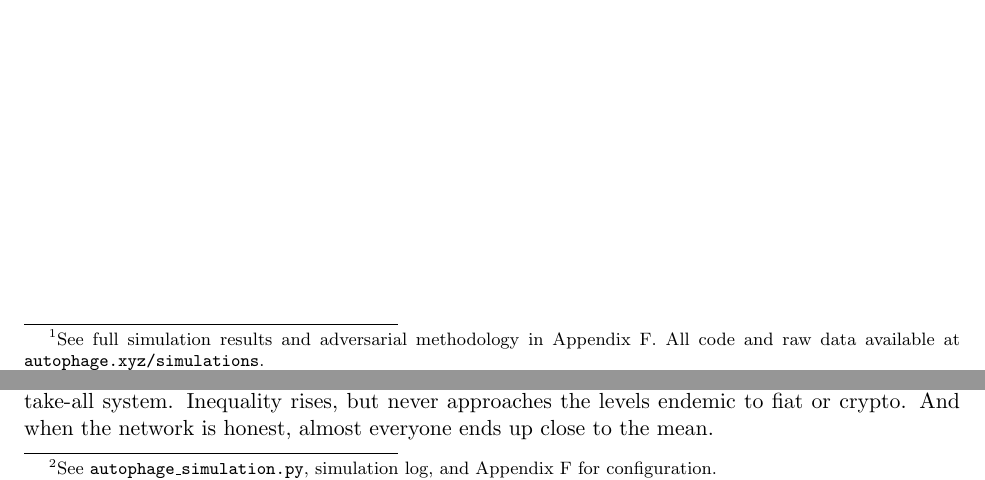
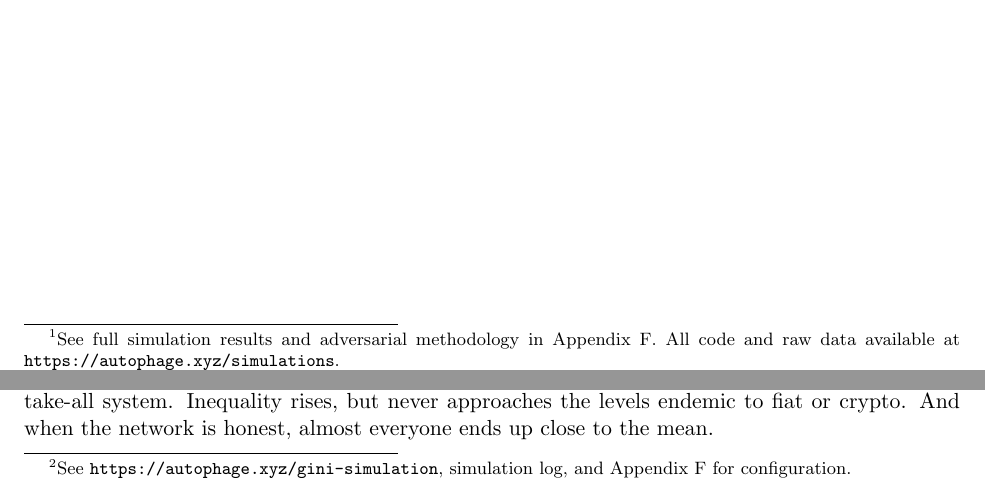
Before and after one commit to 97115104/autophage-litepaper, a LaTeX paper (paper/LaTeX/litepaper.tex): two parts of pages 1 and 14 of 31, joined at a grey line, cut so that both start at the same text. Compiled offline with pdfLaTeX.

Commit message:
Fix URL links to add https so they are clickable in the PDF

```diff
--- a/paper/LaTeX/litepaper.tex
+++ b/paper/LaTeX/litepaper.tex
@@ -49,7 +49,7 @@
 \maketitle
 
 \begin{abstract}
-Traditional economics assumes value persists indefinitely, enabling unlimited wealth accumulation. Living systems operate differently: value requires continuous renewal or it ceases to exist. This paper introduces the Autophage Protocol, a system that combines formal incentive design with cryptographic privacy guarantees, linking tokenized health rewards to verifiable activity while maintaining a strict separation of identity and data. Four token species decay at rates calibrated to biological persistence: Rhythm (5\% daily) for exercise, Healing (0.75\%) for therapy, Foundation (0.1\%) for preventive care, and Catalyst (2--10\% dynamic) for marketplace balance. Decayed tokens flow to The Reservoir, funding community healthcare while preserving privacy through zero-knowledge proofs. Mathematical modeling suggests wealth distribution converges to a Gini coefficient of 0.08--0.11 under baseline conditions, and remains below 0.55 even when 23\% of the population acts adversarially\footnote{See full simulation results and adversarial methodology in Appendix F. All code and raw data available at \texttt{autophage.xyz/simulations}.}, far more equitable than traditional systems at 0.82 or higher \cite{bertocchi2014wealth,milanovic2014global}. The protocol represents a new economic primitive where money must move to exist, creating a digital economy with metabolism-like properties.
+Traditional economics assumes value persists indefinitely, enabling unlimited wealth accumulation. Living systems operate differently: value requires continuous renewal or it ceases to exist. This paper introduces the Autophage Protocol, a system that combines formal incentive design with cryptographic privacy guarantees, linking tokenized health rewards to verifiable activity while maintaining a strict separation of identity and data. Four token species decay at rates calibrated to biological persistence: Rhythm (5\% daily) for exercise, Healing (0.75\%) for therapy, Foundation (0.1\%) for preventive care, and Catalyst (2--10\% dynamic) for marketplace balance. Decayed tokens flow to The Reservoir, funding community healthcare while preserving privacy through zero-knowledge proofs. Mathematical modeling suggests wealth distribution converges to a Gini coefficient of 0.08--0.11 under baseline conditions, and remains below 0.55 even when 23\% of the population acts adversarially\footnote{See full simulation results and adversarial methodology in Appendix F. All code and raw data available at \texttt{https://autophage.xyz/simulations}.}, far more equitable than traditional systems at 0.82 or higher \cite{bertocchi2014wealth,milanovic2014global}. The protocol represents a new economic primitive where money must move to exist, creating a digital economy with metabolism-like properties.
 \end{abstract}
 
 % Reader's Guide
@@ -782,7 +782,7 @@ M_{genetic} \leq 1.5
 
 \subsection{Wealth Distribution Dynamics}
 
-Monte Carlo simulations\footnote{See \texttt{autophage\_simulation.py}, simulation log, and Appendix F for configuration.} across 10,000 users for 365 days show that the protocol actively converges to broad equality.
+Monte Carlo simulations\footnote{See \texttt{https://autophage.xyz/gini-simulation}, simulation log, and Appendix F for configuration.} across 10,000 users for 365 days show that the protocol actively converges to broad equality.
 
 In baseline (honest) conditions, the Gini coefficient falls from 0.11 (day 30) to 0.08 by day 365. In other words: after a year, the \emph{typical user} is almost as well-off as their peers, and the bottom 50\% holds meaningful wealth (see table). For context, the same simulation run with Bitcoin-style rules produces Gini values above 0.88, and ``fiat'' simulations stabilize around 0.56.
 
```
Also changed, not shown: docs/paper/litepaper.pdf, paper/litepaper.pdf.
